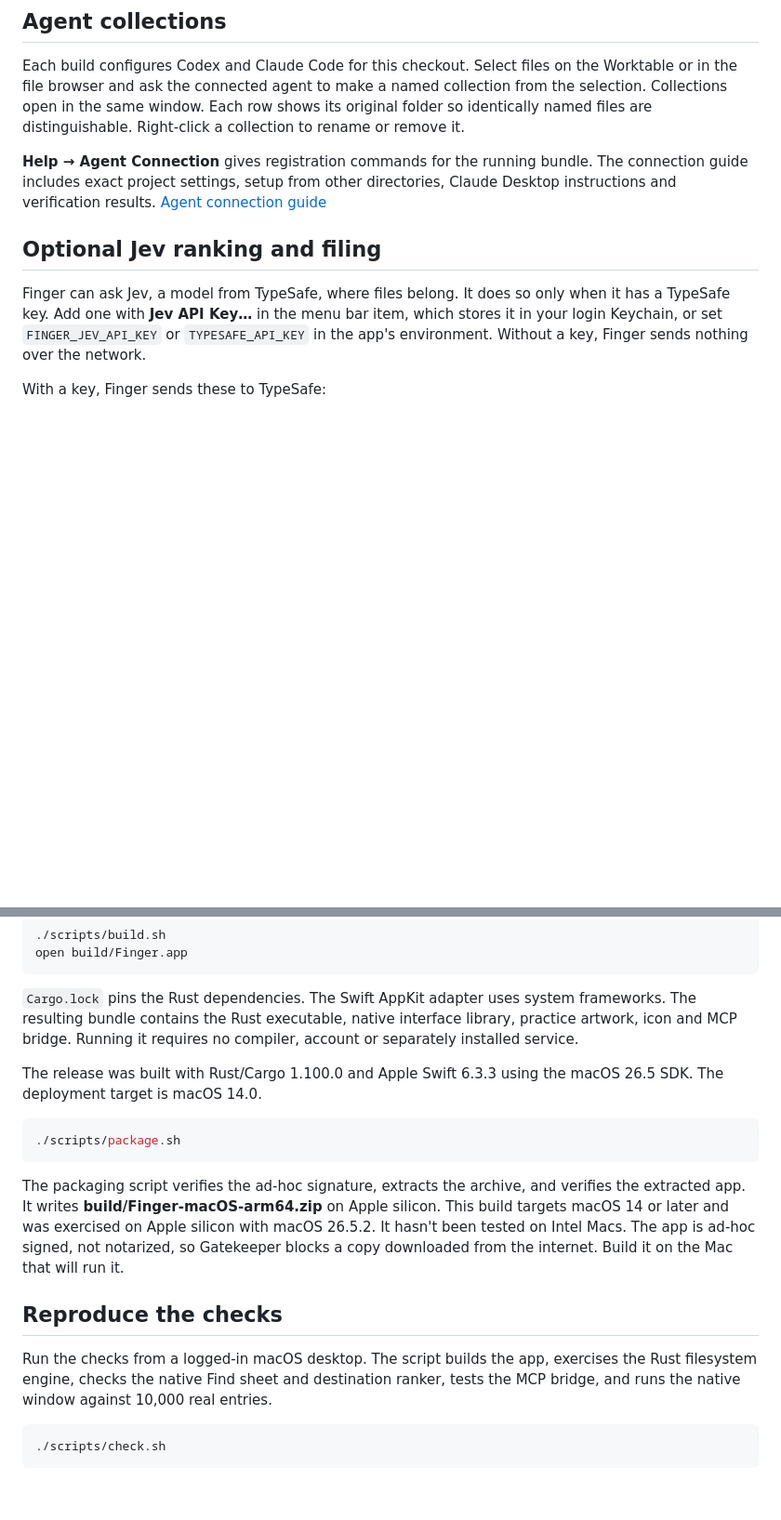
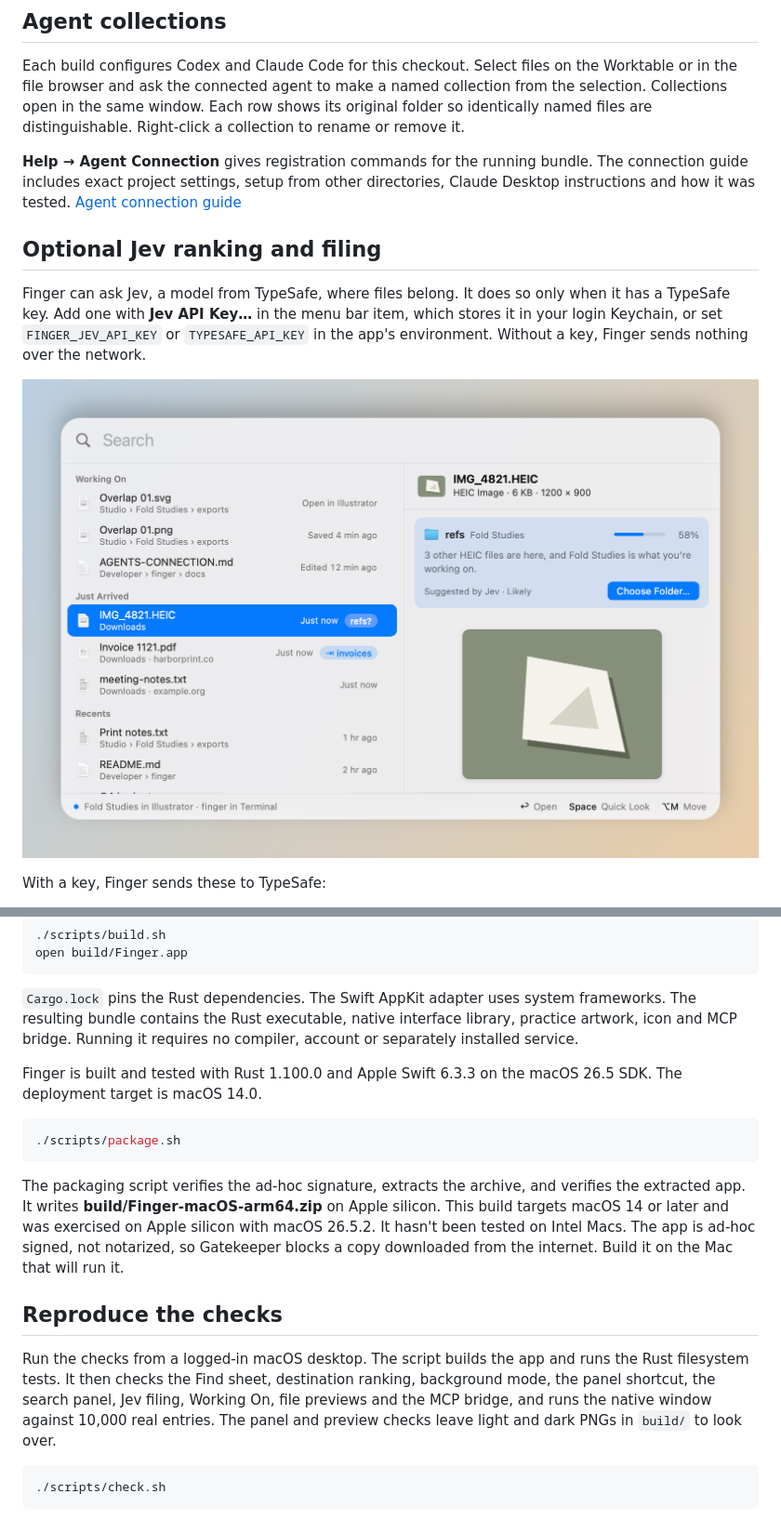
Before and after one commit to d4j3y2k/finger, a Markdown page: README.md, 2 parts joined by grey strips. Shown at 93% size. Drawn GitHub-style; pictures changed too: docs/Filing.png (added); blank space fills up the shorter version.

````diff
--- a/README.md
+++ b/README.md
@@ -81,11 +85,13 @@ Move and Copy suggest real folders in the current project first. **Keep Both** c
 
 Each build configures Codex and Claude Code for this checkout. Select files on the Worktable or in the file browser and ask the connected agent to make a named collection from the selection. Collections open in the same window. Each row shows its original folder so identically named files are distinguishable. Right-click a collection to rename or remove it.
 
-**Help → Agent Connection** gives registration commands for the running bundle. The connection guide includes exact project settings, setup from other directories, Claude Desktop instructions and verification results. [Agent connection guide](docs/AGENTS-CONNECTION.md)
+**Help → Agent Connection** gives registration commands for the running bundle. The connection guide includes exact project settings, setup from other directories, Claude Desktop instructions and how it was tested. [Agent connection guide](docs/AGENTS-CONNECTION.md)
 
 ## Optional Jev ranking and filing
 
 Finger can ask Jev, a model from TypeSafe, where files belong. It does so only when it has a TypeSafe key. Add one with **Jev API Key…** in the menu bar item, which stores it in your login Keychain, or set `FINGER_JEV_API_KEY` or `TYPESAFE_API_KEY` in the app's environment. Without a key, Finger sends nothing over the network.
+
+![Finger’s search panel suggesting a folder for a new download under Just Arrived](docs/Filing.png)
 
 With a key, Finger sends these to TypeSafe:
 
@@ -111,7 +117,7 @@ open build/Finger.app
 
 `Cargo.lock` pins the Rust dependencies. The Swift AppKit adapter uses system frameworks. The resulting bundle contains the Rust executable, native interface library, practice artwork, icon and MCP bridge. Running it requires no compiler, account or separately installed service.
 
-The release was built with Rust/Cargo 1.100.0 and Apple Swift 6.3.3 using the macOS 26.5 SDK. The deployment target is macOS 14.0.
+Finger is built and tested with Rust 1.100.0 and Apple Swift 6.3.3 on the macOS 26.5 SDK. The deployment target is macOS 14.0.
 
 ```sh
 ./scripts/package.sh
@@ -121,7 +127,7 @@ The packaging script verifies the ad-hoc signature, extracts the archive, and ve
 
 ## Reproduce the checks
 
-Run the checks from a logged-in macOS desktop. The script builds the app, exercises the Rust filesystem engine, checks the native Find sheet and destination ranker, tests the MCP bridge, and runs the native window against 10,000 real entries.
+Run the checks from a logged-in macOS desktop. The script builds the app and runs the Rust filesystem tests. It then checks the Find sheet, destination ranking, background mode, the panel shortcut, the search panel, Jev filing, Working On, file previews and the MCP bridge, and runs the native window against 10,000 real entries. The panel and preview checks leave light and dark PNGs in `build/` to look over.
 
 ```sh
 ./scripts/check.sh
````
Also changed, not shown: other parts of README.md (+6 -4 lines), docs/AGENTS-CONNECTION.md (+1 -7 lines), docs/BUILD-REPORT.md (deleted, +0 -24 lines), docs/PERFORMANCE.md (+2 -2 lines), docs/Panel.png (added).
